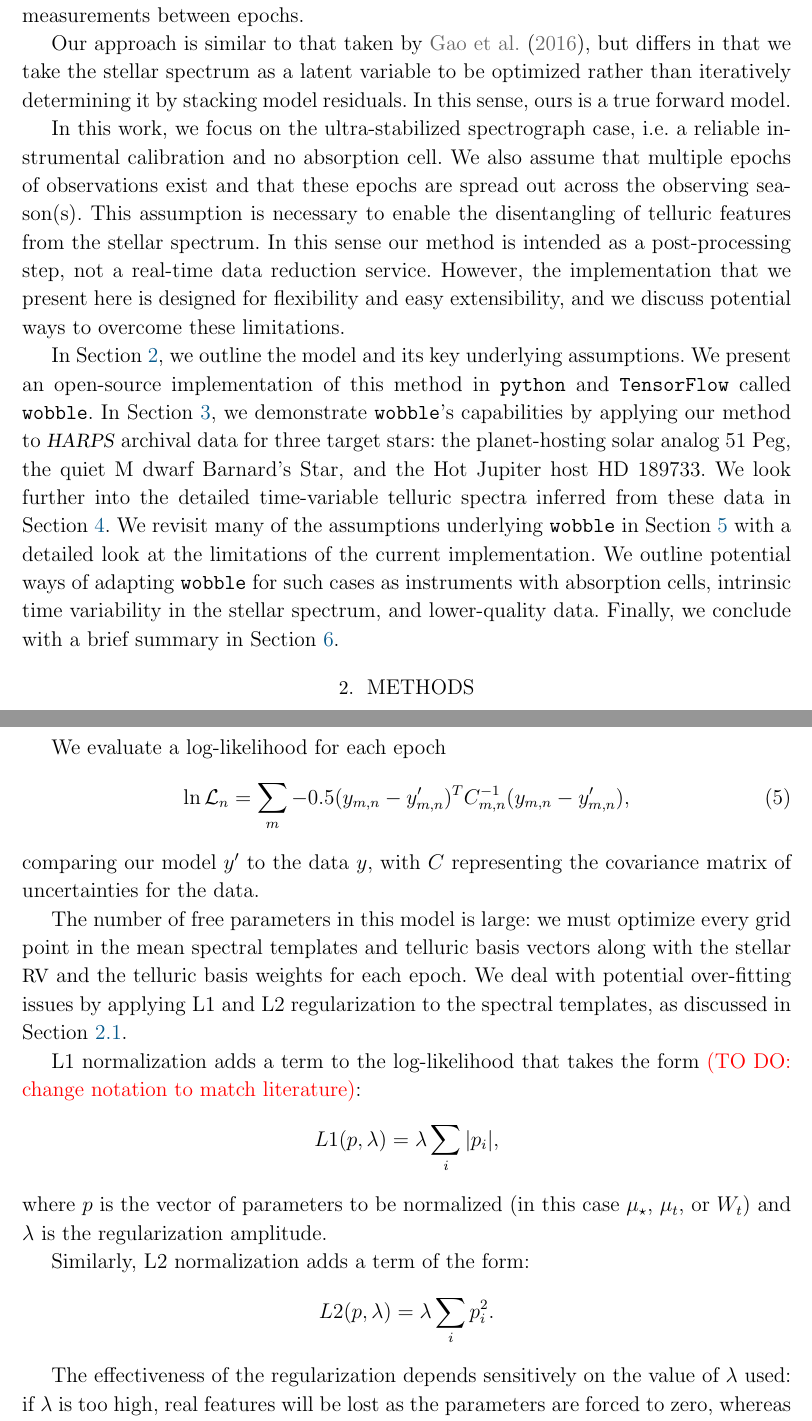
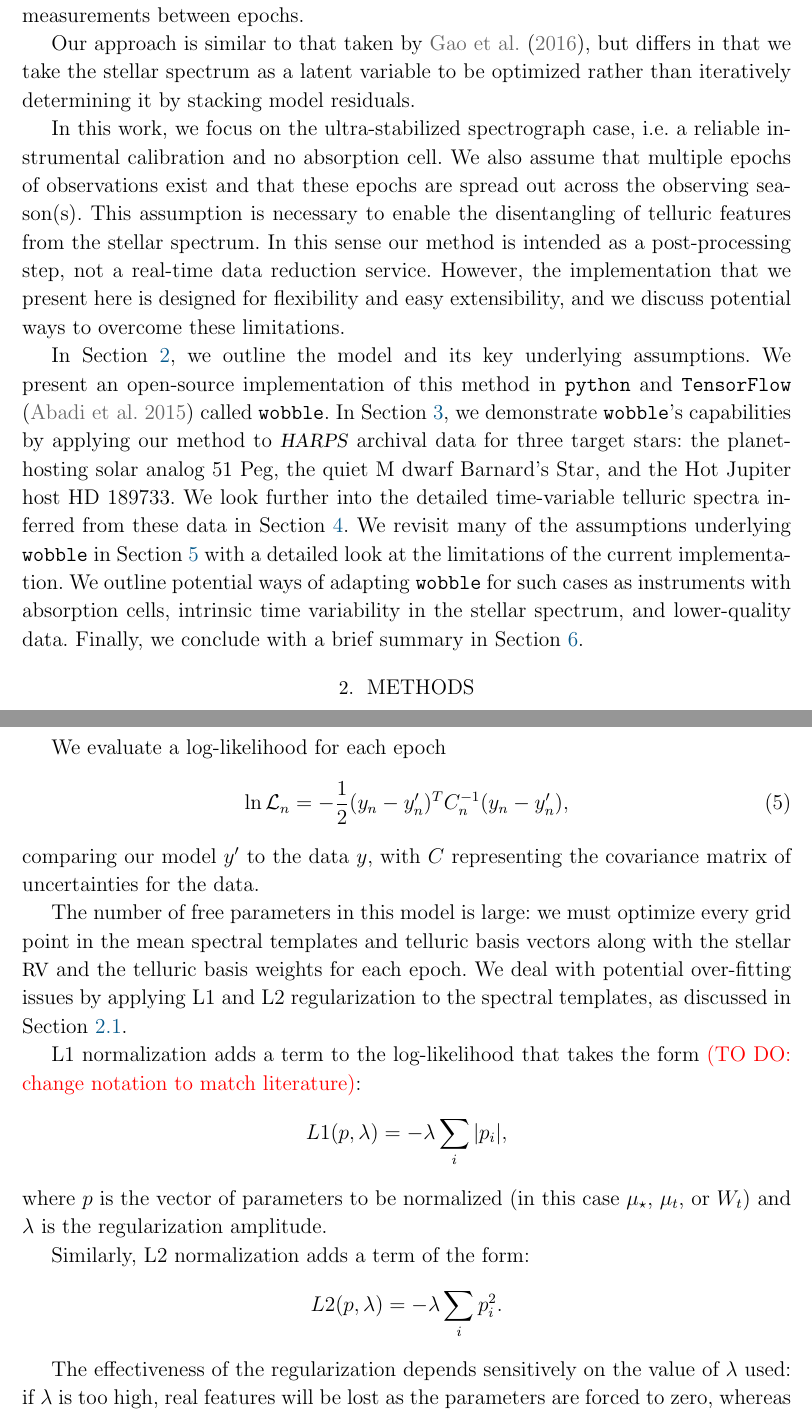
Before and after one commit to megbedell/wobble, a LaTeX paper (paper/paper.tex): two parts of pages 4 and 7 of 22, joined at a grey line, cut so that both start at the same text. Compiled offline with LaTeX, dvips and Ghostscript.

Commit message:
fixing likelihood notation

```diff
--- a/paper/paper.tex
+++ b/paper/paper.tex
@@ -115,7 +115,7 @@ Our model requires no prior knowledge of the star or the Earth's atmosphere.
 As such, it does not yield absolute measurements of \RVs, only highly precise relative measurements between epochs.
 
 Our approach is similar to that taken by \citet{Gao2016}, but differs in that we take the stellar spectrum as a latent variable to be optimized rather than iteratively determining it by stacking model residuals.
-In this sense, ours is a true forward model.
+%In this sense, ours is a true forward model.  -- this content-less (DFM)
 
 In this work, we focus on the ultra-stabilized spectrograph case, i.e. a reliable instrumental calibration and no absorption cell.
 We also assume that multiple epochs of observations exist and that these epochs are spread out across the observing season(s).
@@ -124,7 +124,8 @@ In this sense our method is intended as a post-processing step, not a real-time
 However, the implementation that we present here is designed for flexibility and easy extensibility, and we discuss potential ways to overcome these limitations.
 
 In Section \ref{s:methods}, we outline the model and its key underlying assumptions.
-We present an open-source implementation of this method in \python and \TF called \wobble.
+We present an open-source implementation of this method in \python and \TF
+\citep{Abadi15} called \wobble.
 In Section \ref{s:results}, we demonstrate \wobble's capabilities by applying our method to \HARPS archival data for three target stars: the planet-hosting solar analog 51 Peg, the quiet M dwarf \Mdwarf, and the Hot Jupiter host HD 189733.
 We look further into the detailed time-variable telluric spectra inferred from these data in Section \ref{s:tellurics}.
 We revisit many of the assumptions underlying \wobble in Section \ref{s:future} with a detailed look at the limitations of the current implementation.
@@ -208,7 +209,7 @@ The net telluric spectrum (mean + time-variable components) is weighted by the a
 
 We evaluate a log-likelihood for each epoch
 \begin{equation}
-\ln \mathcal{L}_n = \sum_{m} -0.5 (y_{m,n} - y'_{m,n})^T C_{m,n}^{-1} (y_{m,n}-y'_{m,n}),
+\ln \mathcal{L}_n = -\frac{1}{2} (y_{n} - y'_{n})^T C_{n}^{-1} (y_{n}-y'_{n}),
 \end{equation}
 comparing our model $y'$ to the data $y$, with $C$ representing the covariance matrix of uncertainties for the data.
 
@@ -216,11 +217,11 @@ The number of free parameters in this model is large: we must optimize every gri
 We deal with potential over-fitting issues by applying L1 and L2 regularization to the spectral templates, as discussed in Section \ref{s:assumptions}.
 
 L1 normalization adds a term to the log-likelihood that takes the form \todo{(TO DO: change notation to match literature)}:
-$$ L1(p, \lambda) = \lambda \sum_{i} | p_{i} | ,$$
+$$ L1(p, \lambda) = -\lambda \sum_{i} | p_{i} | ,$$
 where $p$ is the vector of parameters to be normalized (in this case $\mu_{{\star}}$, $\mu_{{t}}$, or $W_{t}$) and $\lambda$ is the regularization amplitude.
 
 Similarly, L2 normalization adds a term of the form:
-$$ L2(p, \lambda) = \lambda \sum_{i} p_{i}^2 .$$
+$$ L2(p, \lambda) = -\lambda \sum_{i} p_{i}^2 .$$
 
 The effectiveness of the regularization depends sensitively on the value of $\lambda$ used: if $\lambda$ is too high, real features will be lost as the parameters are forced to zero, whereas setting $\lambda$ too low will make the regularization ineffective, leaving the model vulnerable to overfitting.
 
```
Also changed, not shown: paper/paper.tex (8 more changed lines).
